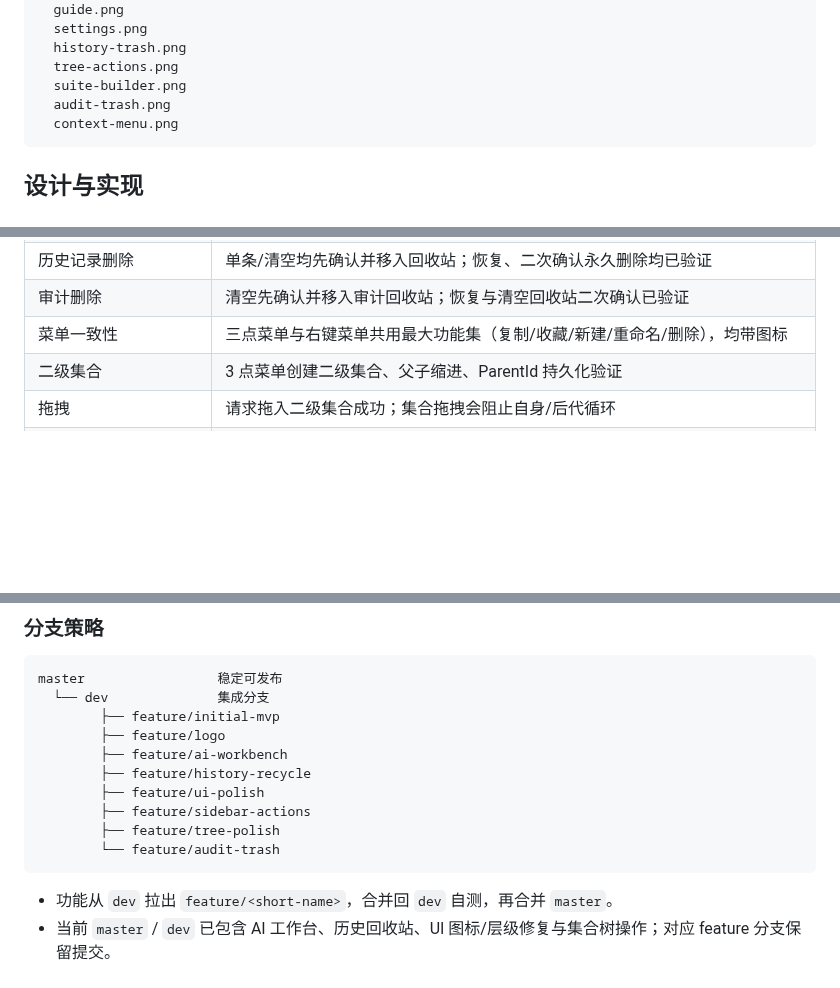
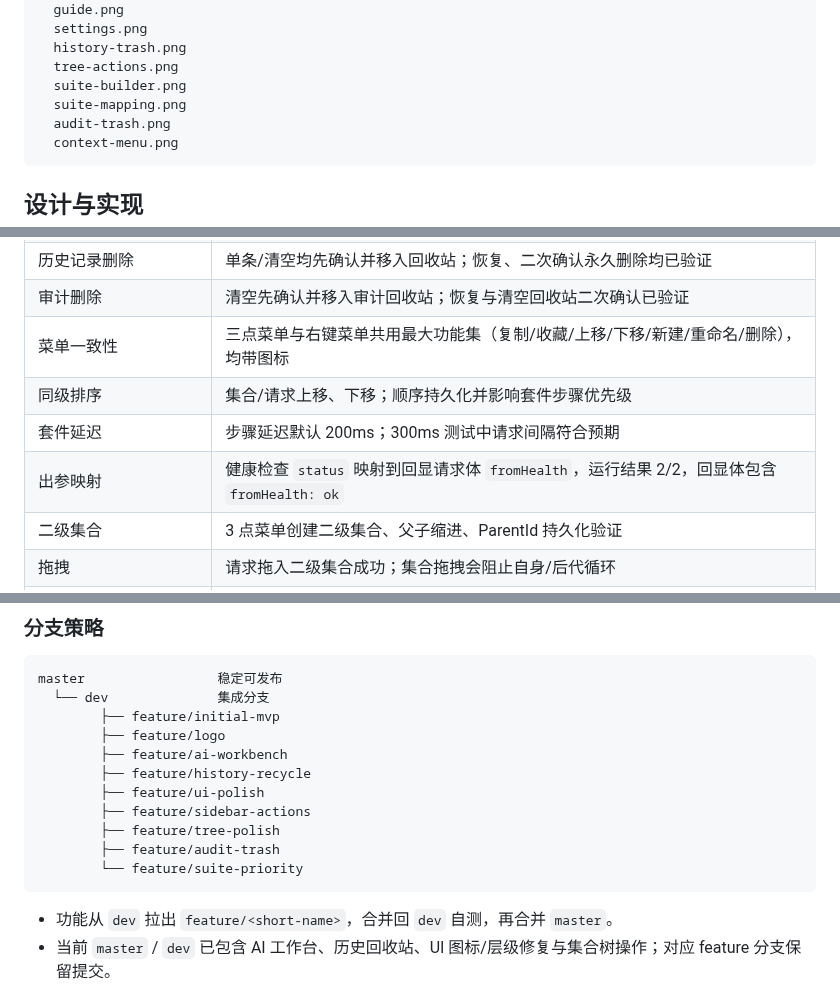
Before and after one commit to mrsealhh/postsharp, a Markdown page: README.md, 3 parts joined by grey strips. Drawn GitHub-style; blank space fills up the shorter version.

````diff
--- a/README.md
+++ b/README.md
@@ -351,6 +362,7 @@ docs/
   history-trash.png
   tree-actions.png
   suite-builder.png
+  suite-mapping.png
   audit-trash.png
   context-menu.png
 ```
@@ -388,7 +400,10 @@ docs/
 | 参数合并 | `existing=1&page=2&q=中文` |
 | 历史记录删除 | 单条/清空均先确认并移入回收站；恢复、二次确认永久删除均已验证 |
 | 审计删除 | 清空先确认并移入审计回收站；恢复与清空回收站二次确认已验证 |
-| 菜单一致性 | 三点菜单与右键菜单共用最大功能集（复制/收藏/新建/重命名/删除），均带图标 |
+| 菜单一致性 | 三点菜单与右键菜单共用最大功能集（复制/收藏/上移/下移/新建/重命名/删除），均带图标 |
+| 同级排序 | 集合/请求上移、下移；顺序持久化并影响套件步骤优先级 |
+| 套件延迟 | 步骤延迟默认 200ms；300ms 测试中请求间隔符合预期 |
+| 出参映射 | 健康检查 `status` 映射到回显请求体 `fromHealth`，运行结果 2/2，回显体包含 `fromHealth: ok` |
 | 二级集合 | 3 点菜单创建二级集合、父子缩进、ParentId 持久化验证 |
 | 拖拽 | 请求拖入二级集合成功；集合拖拽会阻止自身/后代循环 |
 | 收藏筛选 | 收藏请求/集合显示星标；「收藏」筛选独立展示；重启后保留 |
@@ -419,7 +434,8 @@ master                 稳定可发布
         ├── feature/ui-polish
         ├── feature/sidebar-actions
         ├── feature/tree-polish
-        └── feature/audit-trash
+        ├── feature/audit-trash
+        └── feature/suite-priority
 ```
 
 - 功能从 `dev` 拉出 `feature/<short-name>`，合并回 `dev` 自测，再合并 `master`。
````
Also changed, not shown: other parts of README.md (+13 -2 lines), docs/suite-builder.png, docs/suite-mapping.png (added), 6 other files.
